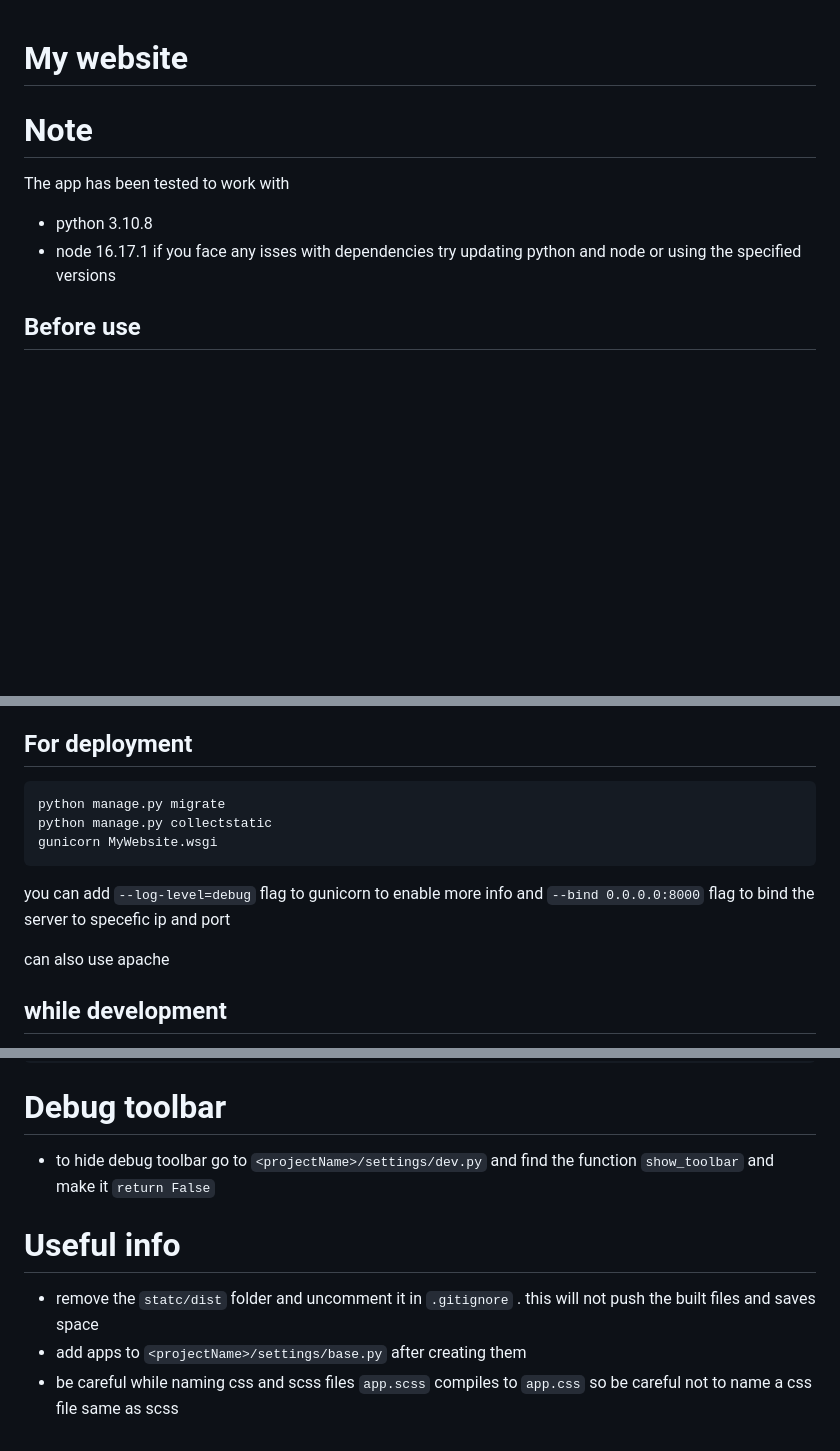
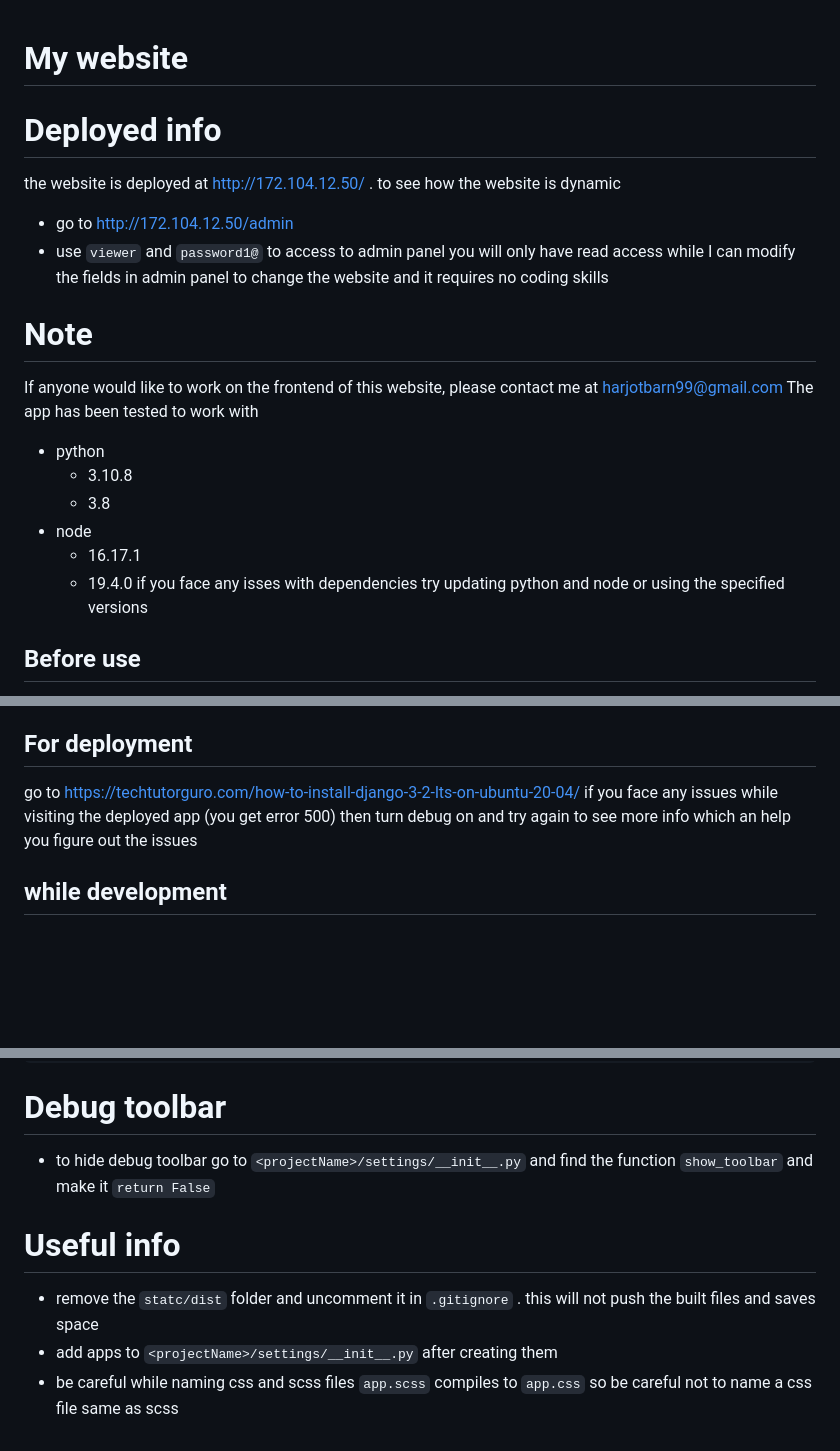
Before and after one commit to harjotbarn99/MyWebsite, a Markdown page: README.md, 3 parts joined by grey strips. Drawn GitHub-style; blank space fills up the shorter version.

Commit message:
README modified to current version and added deployed app info

````diff
--- a/README.md
+++ b/README.md
@@ -1,9 +1,21 @@
 # My website
 
+# Deployed info
+the website is deployed at http://172.104.12.50/ .
+to see how the website is dynamic
+- go to http://172.104.12.50/admin
+- use `viewer` and `password1@` to access to admin panel
+you will only have read access while I can modify the fields in admin panel to change the website and it requires no coding skills
+
 # Note
+If anyone would like to work on the frontend of this website, please contact me at harjotbarn99@gmail.com
 The app has been tested to work with
-- python 3.10.8
-- node 16.17.1
+- python
+  - 3.10.8
+  - 3.8
+- node
+  - 16.17.1
+  - 19.4.0
 if you face any isses with dependencies try updating python and node or using the specified versions
 
 ## Before use
@@ -33,14 +45,8 @@ the `setup.sh` will ask you if it should load the back up or not but you can do
 always make sure you are using the python virtual env ot this app otherwise the app might not work.
 
 ## For deployment
-```
-python manage.py migrate
-python manage.py collectstatic
-gunicorn MyWebsite.wsgi
-```
-you can add `--log-level=debug` flag to gunicorn to enable more info and `--bind 0.0.0.0:8000` flag to bind the server to specefic ip and port
-
-can also use apache
+go to https://techtutorguro.com/how-to-install-django-3-2-lts-on-ubuntu-20-04/
+if you face any issues while visiting the deployed app (you get error 500) then turn debug on and try again to see more info which  an help you figure out the issues
 
 ## while development
 - debug toolbar is very helpful
@@ -90,10 +96,10 @@ eg
 
 
 # Debug toolbar
-+ to hide debug toolbar go to `<projectName>/settings/dev.py` and find the function `show_toolbar` and make it `return False`
++ to hide debug toolbar go to `<projectName>/settings/__init__.py` and find the function `show_toolbar` and make it `return False`
 
 
 # Useful info
 - remove the `statc/dist` folder and uncomment it in `.gitignore` . this will not push the built files and saves space
-- add apps to `<projectName>/settings/base.py` after creating them
+- add apps to `<projectName>/settings/__init__.py` after creating them
 - be careful while naming css and scss files `app.scss` compiles to `app.css` so be careful not to name a css file same as scss
````
